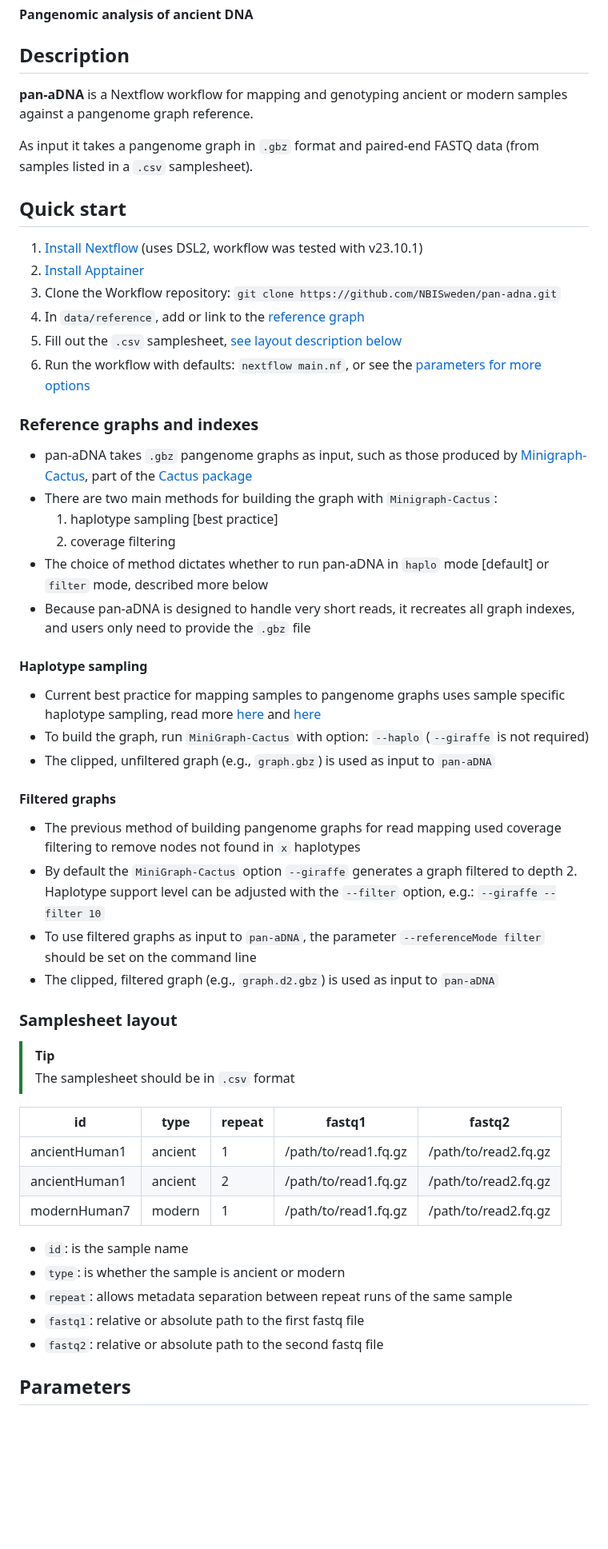
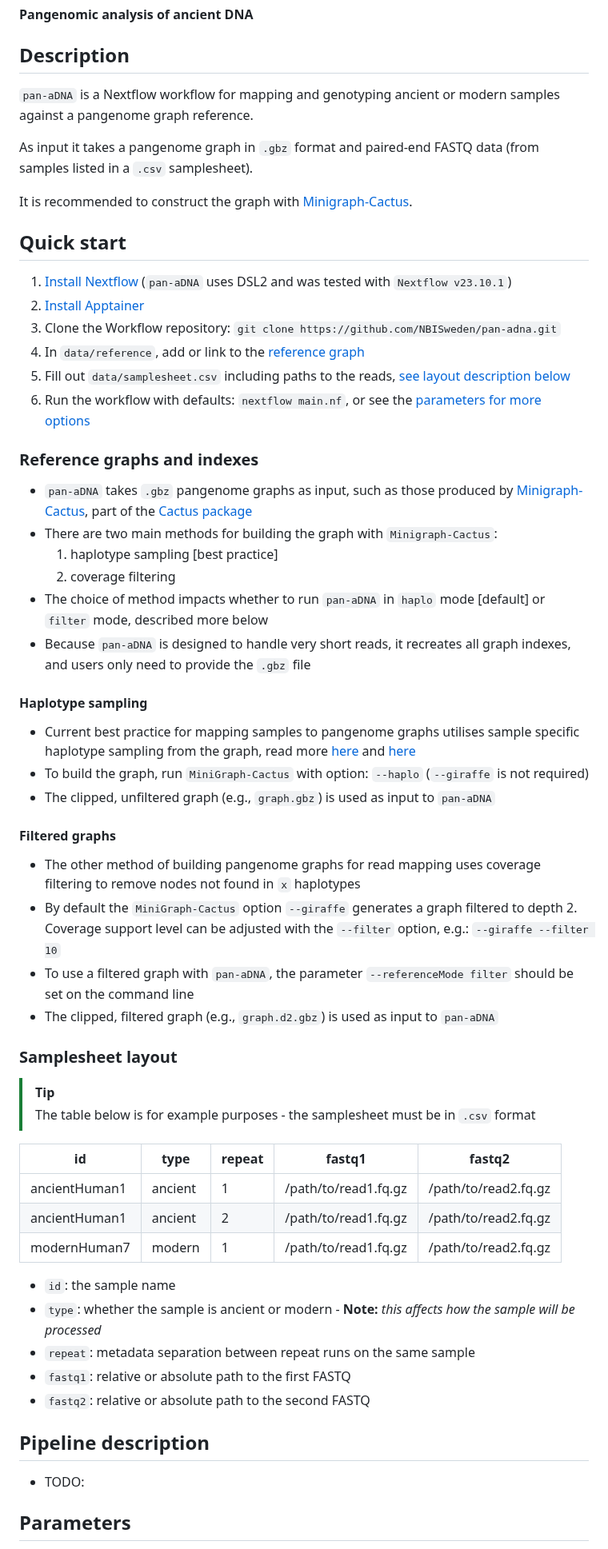
Before and after one commit to NBISweden/grave, a Markdown page: README.md, the part around one of its changes. Shown at 80% size. Drawn GitHub-style; blank space fills up the shorter version.

Commit message:
a round of README improvements

```diff
--- a/README.md
+++ b/README.md
@@ -4,45 +4,47 @@
 
 ## Description
 
-**pan-aDNA** is a Nextflow workflow for mapping and genotyping ancient or modern samples against a pangenome graph reference.
+`pan-aDNA` is a Nextflow workflow for mapping and genotyping ancient or modern samples against a pangenome graph reference.
 
 As input it takes a pangenome graph in `.gbz` format and paired-end FASTQ data (from samples listed in a `.csv` samplesheet).
 
+It is recommended to construct the graph with [Minigraph-Cactus](https://github.com/ComparativeGenomicsToolkit/cactus/blob/master/doc/pangenome.md).
+
 ## Quick start
 
-1. [Install Nextflow](https://www.nextflow.io/docs/latest/install.html) (uses DSL2, workflow was tested with v23.10.1)
+1. [Install Nextflow](https://www.nextflow.io/docs/latest/install.html) (`pan-aDNA` uses DSL2 and was tested with `Nextflow v23.10.1`)
 2. [Install Apptainer](https://apptainer.org/docs/admin/main/installation.html)
 3. Clone the Workflow repository: `git clone https://github.com/NBISweden/pan-adna.git`
 4. In `data/reference`, add or link to the [reference graph](#reference-graphs-and-indexes)
-5. Fill out the `.csv` samplesheet, [see layout description below](#samplesheet-layout)
+5. Fill out `data/samplesheet.csv` including paths to the reads, [see layout description below](#samplesheet-layout)
 6. Run the workflow with defaults: `nextflow main.nf`, or see the [parameters for more options](#parameters)
 
 ### Reference graphs and indexes
 
-- pan-aDNA takes `.gbz` pangenome graphs as input, such as those produced by [Minigraph-Cactus](https://github.com/ComparativeGenomicsToolkit/cactus/blob/master/doc/pangenome.md), part of the [Cactus package](https://github.com/ComparativeGenomicsToolkit/cactus)
+- `pan-aDNA` takes `.gbz` pangenome graphs as input, such as those produced by [Minigraph-Cactus](https://github.com/ComparativeGenomicsToolkit/cactus/blob/master/doc/pangenome.md), part of the [Cactus package](https://github.com/ComparativeGenomicsToolkit/cactus)
 - There are two main methods for building the graph with `Minigraph-Cactus`:
 	1) haplotype sampling [best practice]
 	2) coverage filtering
-- The choice of method dictates whether to run pan-aDNA in `haplo` mode [default] or `filter` mode, described more below
-- Because pan-aDNA is designed to handle very short reads, it recreates all graph indexes, and users only need to provide the `.gbz` file
+- The choice of method impacts whether to run `pan-aDNA` in `haplo` mode [default] or `filter` mode, described more below
+- Because `pan-aDNA` is designed to handle very short reads, it recreates all graph indexes, and users only need to provide the `.gbz` file
 
 #### Haplotype sampling
 
-- Current best practice for mapping samples to pangenome graphs uses sample specific haplotype sampling, read more [here](https://www.nature.com/articles/s41592-024-02407-2) and [here](https://github.com/vgteam/vg/wiki/Haplotype-Sampling)
+- Current best practice for mapping samples to pangenome graphs utilises sample specific haplotype sampling from the graph, read more [here](https://www.nature.com/articles/s41592-024-02407-2) and [here](https://github.com/vgteam/vg/wiki/Haplotype-Sampling)
 - To build the graph, run `MiniGraph-Cactus` with option: `--haplo` (`--giraffe` is not required)
 - The clipped, unfiltered graph (e.g., `graph.gbz`) is used as input to `pan-aDNA`
 
 #### Filtered graphs
 
-- The previous method of building pangenome graphs for read mapping used coverage filtering to remove nodes not found in `x` haplotypes
-- By default the `MiniGraph-Cactus` option `--giraffe` generates a graph filtered to depth 2. Haplotype support level can be adjusted with the `--filter` option, e.g.: `--giraffe --filter 10`
-- To use filtered graphs as input to `pan-aDNA`, the parameter `--referenceMode filter` should be set on the command line
+- The other method of building pangenome graphs for read mapping uses coverage filtering to remove nodes not found in `x` haplotypes
+- By default the `MiniGraph-Cactus` option `--giraffe` generates a graph filtered to depth 2. Coverage support level can be adjusted with the `--filter` option, e.g.: `--giraffe --filter 10`
+- To use a filtered graph with `pan-aDNA`, the parameter `--referenceMode filter` should be set on the command line
 - The clipped, filtered graph (e.g., `graph.d2.gbz`) is used as input to `pan-aDNA`
 
 ### Samplesheet layout
 
 >[!TIP]
-> The samplesheet should be in `.csv` format
+> The table below is for example purposes - the samplesheet must be in `.csv` format
 
 | id            | type    | repeat | fastq1               | fastq2               |
 |---------------|---------|--------|----------------------|----------------------|
@@ -50,11 +52,17 @@ As input it takes a pangenome graph in `.gbz` format and paired-end FASTQ data (
 | ancientHuman1 | ancient |   2    | /path/to/read1.fq.gz | /path/to/read2.fq.gz |
 | modernHuman7  | modern  |   1    | /path/to/read1.fq.gz | /path/to/read2.fq.gz |
 
-- `id`: is the sample name
-- `type`: is whether the sample is ancient or modern
-- `repeat`: allows metadata separation between repeat runs of the same sample
-- `fastq1`: relative or absolute path to the first fastq file
-- `fastq2`: relative or absolute path to the second fastq file
+- `id`: the sample name
+- `type`: whether the sample is ancient or modern - **Note:** _this affects how the sample will be processed_
+- `repeat`: metadata separation between repeat runs on the same sample
+- `fastq1`: relative or absolute path to the first FASTQ
+- `fastq2`: relative or absolute path to the second FASTQ
+
+## Pipeline description
+
+- TODO:
+
+
 
 ## Parameters
 
```
Also changed, not shown: other parts of README.md (+10 -4 lines).
